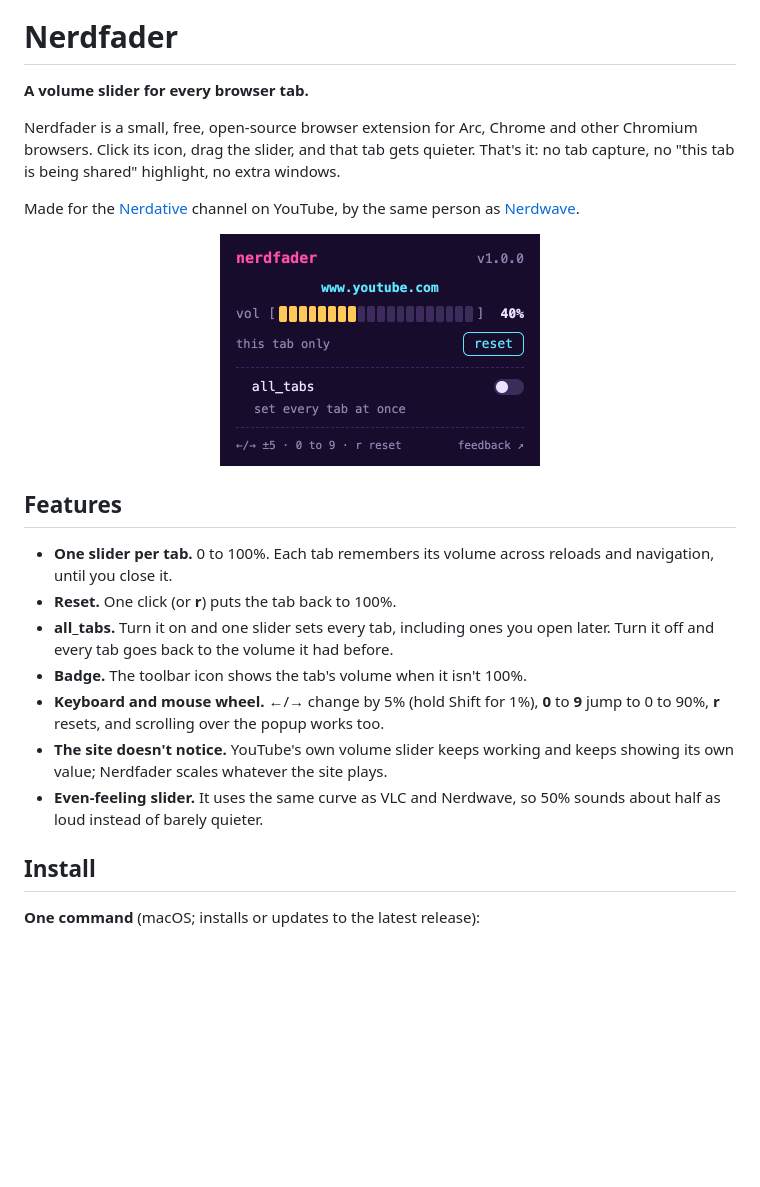
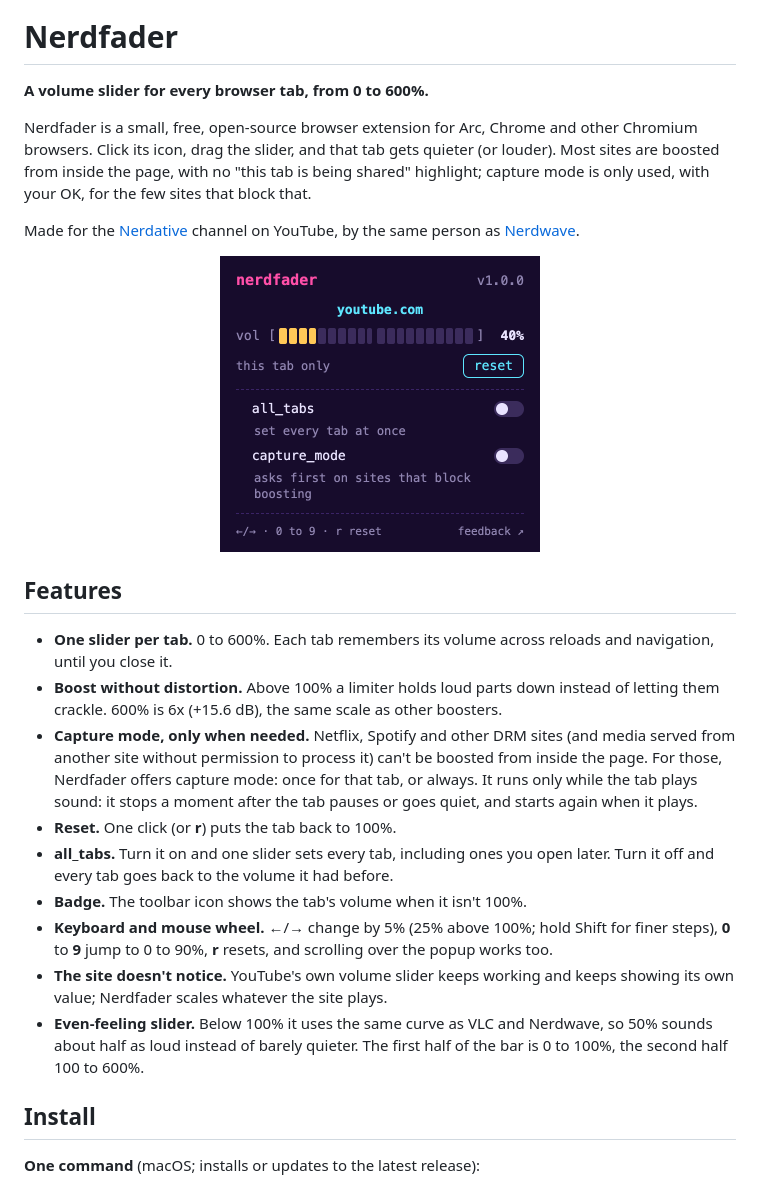
Before and after one commit to grumpitect/nerdfader, a Markdown page: README.md, the part around one of its changes. Rendered like a GitHub page; pictures changed too: docs/popup-1.0.0.png (deleted), docs/popup.png (added); blank space fills up the shorter version.

```diff
--- a/README.md
+++ b/README.md
@@ -2,30 +2,36 @@
 
 # Nerdfader
 
-**A volume slider for every browser tab.**
+**A volume slider for every browser tab, from 0 to 600%.**
 
 Nerdfader is a small, free, open-source browser extension for Arc, Chrome and other Chromium browsers. Click its
-icon, drag the slider, and that tab gets quieter. That's it: no tab capture, no "this tab is being shared"
-highlight, no extra windows.
+icon, drag the slider, and that tab gets quieter (or louder). Most sites are boosted from inside the page, with no
+"this tab is being shared" highlight; capture mode is only used, with your OK, for the few sites that block that.
 
 Made for the [Nerdative](https://www.youtube.com/@nerdative) channel on YouTube, by the same person as
 [Nerdwave](https://github.com/grumpitect/nerdwave).
 
-<p align="center"><img src="docs/popup-1.0.0.png" width="320" alt="Nerdfader popup"></p>
+<p align="center"><img src="docs/popup.png" width="320" alt="Nerdfader popup"></p>
 
 ## Features
 
-- **One slider per tab.** 0 to 100%. Each tab remembers its volume across reloads and navigation, until you close it.
+- **One slider per tab.** 0 to 600%. Each tab remembers its volume across reloads and navigation, until you close it.
+- **Boost without distortion.** Above 100% a limiter holds loud parts down instead of letting them crackle.
+  600% is 6x (+15.6 dB), the same scale as other boosters.
+- **Capture mode, only when needed.** Netflix, Spotify and other DRM sites (and media served from another site
+  without permission to process it) can't be boosted from inside the page. For those, Nerdfader offers capture
+  mode: once for that tab, or always. It runs only while the tab plays sound: it stops a moment after the tab
+  pauses or goes quiet, and starts again when it plays.
 - **Reset.** One click (or **r**) puts the tab back to 100%.
 - **all_tabs.** Turn it on and one slider sets every tab, including ones you open later. Turn it off and every
   tab goes back to the volume it had before.
 - **Badge.** The toolbar icon shows the tab's volume when it isn't 100%.
-- **Keyboard and mouse wheel.** ←/→ change by 5% (hold Shift for 1%), **0** to **9** jump to 0 to 90%,
-  **r** resets, and scrolling over the popup works too.
+- **Keyboard and mouse wheel.** ←/→ change by 5% (25% above 100%; hold Shift for finer steps), **0** to **9**
+  jump to 0 to 90%, **r** resets, and scrolling over the popup works too.
 - **The site doesn't notice.** YouTube's own volume slider keeps working and keeps showing its own value;
   Nerdfader scales whatever the site plays.
-- **Even-feeling slider.** It uses the same curve as VLC and Nerdwave, so 50% sounds about half as loud instead
-  of barely quieter.
+- **Even-feeling slider.** Below 100% it uses the same curve as VLC and Nerdwave, so 50% sounds about half as
+  loud instead of barely quieter. The first half of the bar is 0 to 100%, the second half 100 to 600%.
 
 ## Install
 
```
Also changed, not shown: other parts of README.md (+33 -14 lines), 10 other files.
